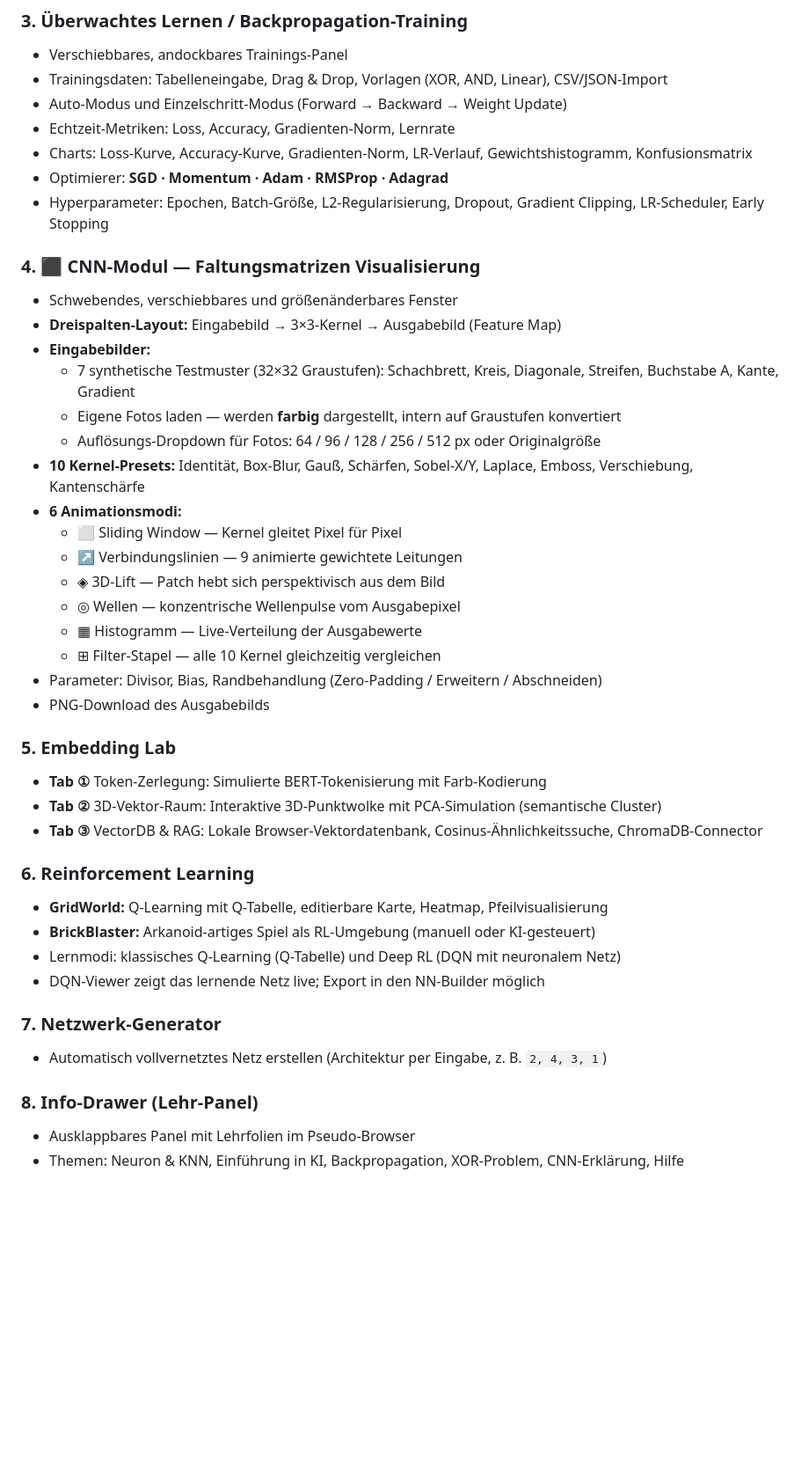
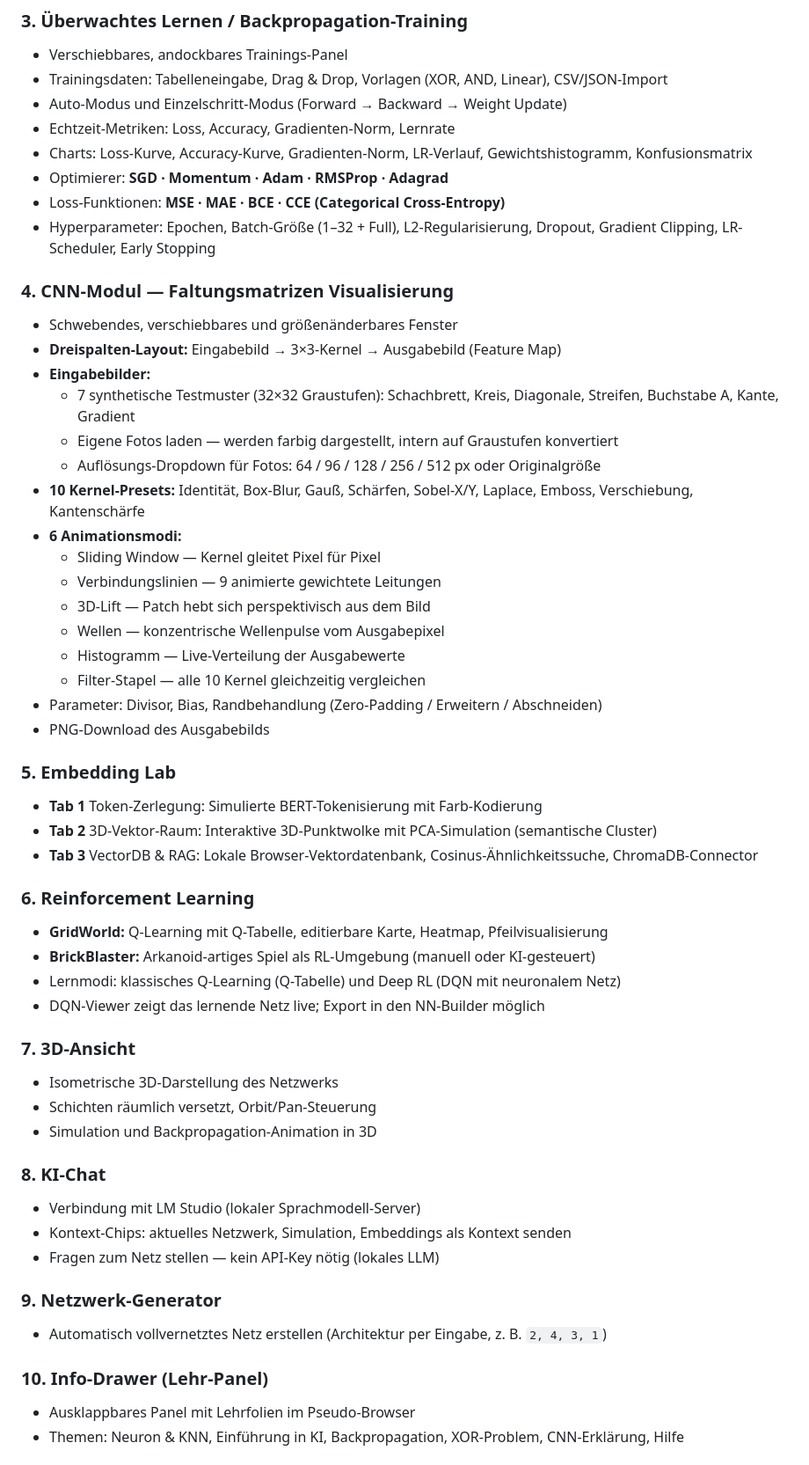
Before and after one commit to ki42-dhbw/Neuro_Editor, a Markdown page: README.md, the part around one of its changes. Shown at 88% size. GitHub-like rendering; blank space fills up the shorter version.

```diff
--- a/README.md
+++ b/README.md
@@ -42,32 +42,33 @@ Der **Neuro Editor** ist eine Lehr- und Experimentierplattform für künstliche
 - Echtzeit-Metriken: Loss, Accuracy, Gradienten-Norm, Lernrate
 - Charts: Loss-Kurve, Accuracy-Kurve, Gradienten-Norm, LR-Verlauf, Gewichtshistogramm, Konfusionsmatrix
 - Optimierer: **SGD · Momentum · Adam · RMSProp · Adagrad**
-- Hyperparameter: Epochen, Batch-Größe, L2-Regularisierung, Dropout, Gradient Clipping, LR-Scheduler, Early Stopping
+- Loss-Funktionen: **MSE · MAE · BCE · CCE (Categorical Cross-Entropy)**
+- Hyperparameter: Epochen, Batch-Größe (1–32 + Full), L2-Regularisierung, Dropout, Gradient Clipping, LR-Scheduler, Early Stopping
 
-### 4. ⬛ CNN-Modul — Faltungsmatrizen Visualisierung
+### 4. CNN-Modul — Faltungsmatrizen Visualisierung
 
 - Schwebendes, verschiebbares und größenänderbares Fenster
 - **Dreispalten-Layout:** Eingabebild → 3×3-Kernel → Ausgabebild (Feature Map)
 - **Eingabebilder:**
   - 7 synthetische Testmuster (32×32 Graustufen): Schachbrett, Kreis, Diagonale, Streifen, Buchstabe A, Kante, Gradient
-  - Eigene Fotos laden — werden **farbig** dargestellt, intern auf Graustufen konvertiert
+  - Eigene Fotos laden — werden farbig dargestellt, intern auf Graustufen konvertiert
   - Auflösungs-Dropdown für Fotos: 64 / 96 / 128 / 256 / 512 px oder Originalgröße
 - **10 Kernel-Presets:** Identität, Box-Blur, Gauß, Schärfen, Sobel-X/Y, Laplace, Emboss, Verschiebung, Kantenschärfe
 - **6 Animationsmodi:**
-  - ⬜ Sliding Window — Kernel gleitet Pixel für Pixel
-  - ↗ Verbindungslinien — 9 animierte gewichtete Leitungen
-  - ◈ 3D-Lift — Patch hebt sich perspektivisch aus dem Bild
-  - ◎ Wellen — konzentrische Wellenpulse vom Ausgabepixel
-  - ▦ Histogramm — Live-Verteilung der Ausgabewerte
-  - ⊞ Filter-Stapel — alle 10 Kernel gleichzeitig vergleichen
+  - Sliding Window — Kernel gleitet Pixel für Pixel
+  - Verbindungslinien — 9 animierte gewichtete Leitungen
+  - 3D-Lift — Patch hebt sich perspektivisch aus dem Bild
+  - Wellen — konzentrische Wellenpulse vom Ausgabepixel
+  - Histogramm — Live-Verteilung der Ausgabewerte
+  - Filter-Stapel — alle 10 Kernel gleichzeitig vergleichen
 - Parameter: Divisor, Bias, Randbehandlung (Zero-Padding / Erweitern / Abschneiden)
 - PNG-Download des Ausgabebilds
 
 ### 5. Embedding Lab
 
-- **Tab ①** Token-Zerlegung: Simulierte BERT-Tokenisierung mit Farb-Kodierung
-- **Tab ②** 3D-Vektor-Raum: Interaktive 3D-Punktwolke mit PCA-Simulation (semantische Cluster)
-- **Tab ③** VectorDB & RAG: Lokale Browser-Vektordatenbank, Cosinus-Ähnlichkeitssuche, ChromaDB-Connector
+- **Tab 1** Token-Zerlegung: Simulierte BERT-Tokenisierung mit Farb-Kodierung
+- **Tab 2** 3D-Vektor-Raum: Interaktive 3D-Punktwolke mit PCA-Simulation (semantische Cluster)
+- **Tab 3** VectorDB & RAG: Lokale Browser-Vektordatenbank, Cosinus-Ähnlichkeitssuche, ChromaDB-Connector
 
 ### 6. Reinforcement Learning
 
@@ -76,11 +77,23 @@ Der **Neuro Editor** ist eine Lehr- und Experimentierplattform für künstliche
 - Lernmodi: klassisches Q-Learning (Q-Tabelle) und Deep RL (DQN mit neuronalem Netz)
 - DQN-Viewer zeigt das lernende Netz live; Export in den NN-Builder möglich
 
-### 7. Netzwerk-Generator
+### 7. 3D-Ansicht
+
+- Isometrische 3D-Darstellung des Netzwerks
+- Schichten räumlich versetzt, Orbit/Pan-Steuerung
+- Simulation und Backpropagation-Animation in 3D
+
+### 8. KI-Chat
+
+- Verbindung mit LM Studio (lokaler Sprachmodell-Server)
+- Kontext-Chips: aktuelles Netzwerk, Simulation, Embeddings als Kontext senden
+- Fragen zum Netz stellen — kein API-Key nötig (lokales LLM)
+
+### 9. Netzwerk-Generator
 
 - Automatisch vollvernetztes Netz erstellen (Architektur per Eingabe, z. B. `2, 4, 3, 1`)
 
-### 8. Info-Drawer (Lehr-Panel)
+### 10. Info-Drawer (Lehr-Panel)
 
 - Ausklappbares Panel mit Lehrfolien im Pseudo-Browser
 - Themen: Neuron & KNN, Einführung in KI, Backpropagation, XOR-Problem, CNN-Erklärung, Hilfe
```
Also changed, not shown: other parts of README.md (+45 -8 lines).
